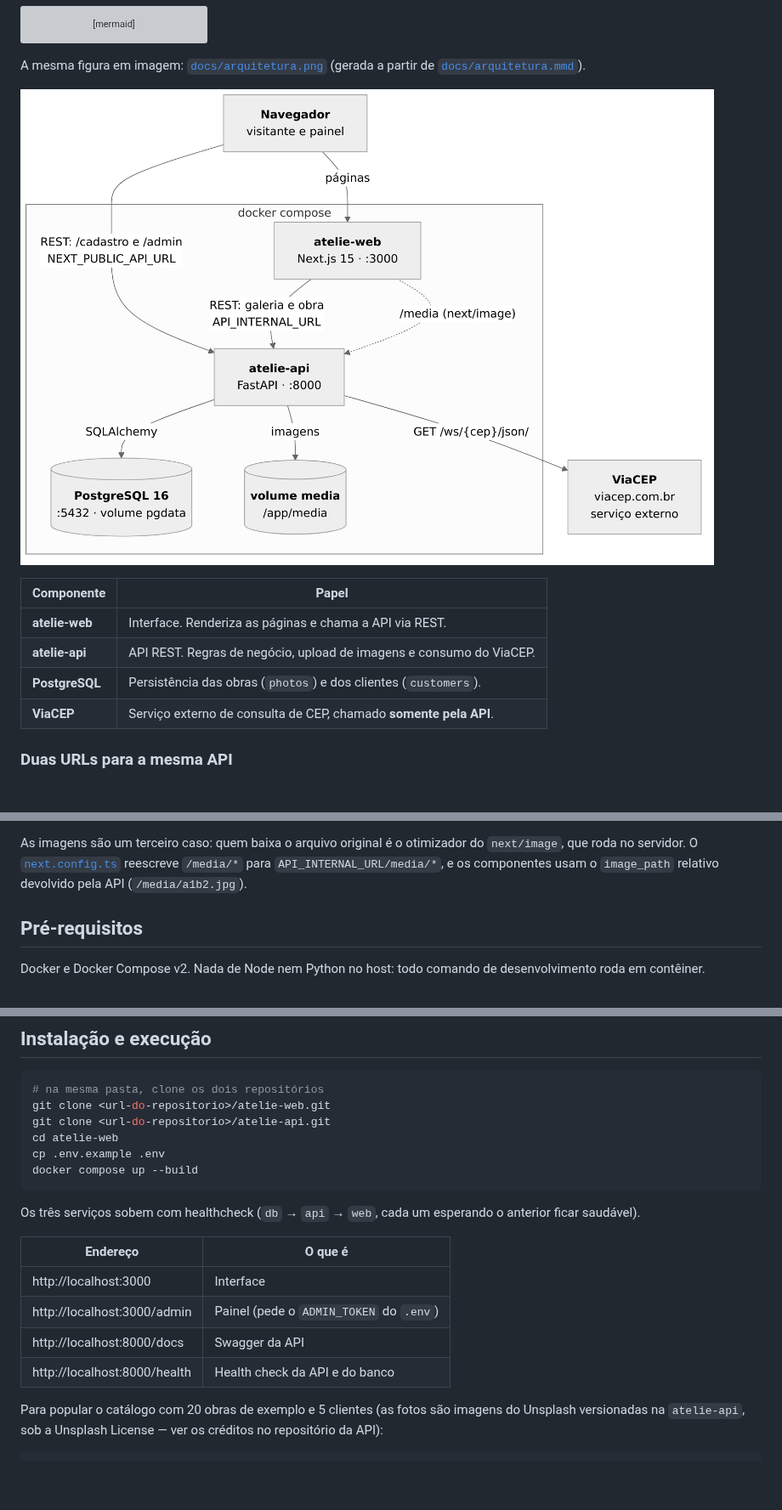
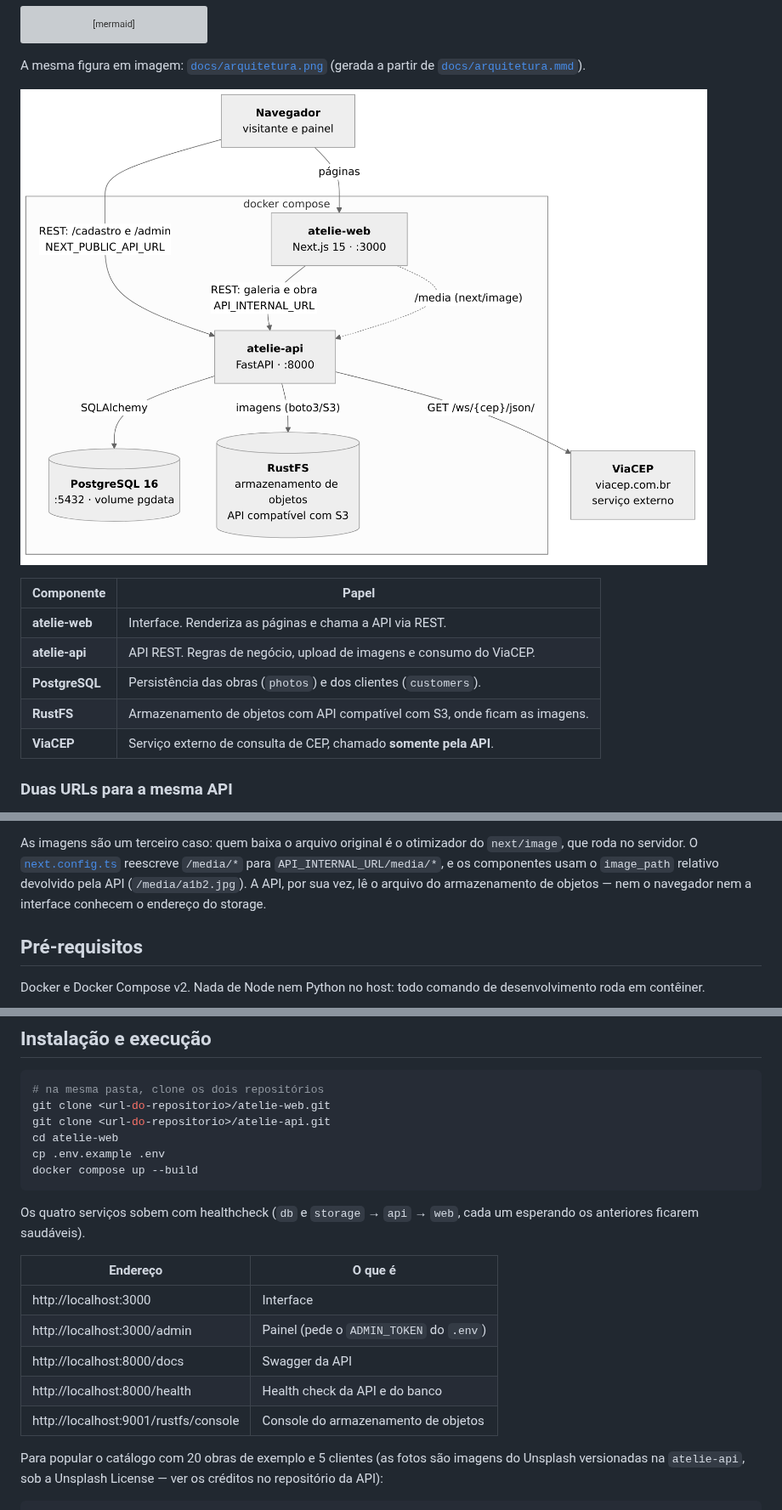
Before and after one commit to ttozatto/atelie-web, a Markdown page: README.md, 3 parts joined by grey strips. Shown at 85% size. GitHub-like rendering; pictures changed too: docs/arquitetura.png; blank space fills up the shorter version; grey boxes are pictures that could not be loaded.

Commit message:
feat: servico de armazenamento de objetos no compose
- servico storage (RustFS 1.0.0, API compativel com S3) com volume s3data,
  console web e healthcheck; a api depende dele saudavel
- variaveis S3_* no .env.example e no compose
- diagrama, READMEs e docs atualizados; o codigo do front nao mudou

Co-Authored-By: Claude Opus 5 <noreply@anthropic.com>

````diff
--- a/README.md
+++ b/README.md
@@ -46,6 +46,7 @@ de [`docs/arquitetura.mmd`](docs/arquitetura.mmd)).
 | **atelie-web** | Interface. Renderiza as páginas e chama a API via REST. |
 | **atelie-api** | API REST. Regras de negócio, upload de imagens e consumo do ViaCEP. |
 | **PostgreSQL** | Persistência das obras (`photos`) e dos clientes (`customers`). |
+| **RustFS** | Armazenamento de objetos com API compatível com S3, onde ficam as imagens. |
 | **ViaCEP** | Serviço externo de consulta de CEP, chamado **somente pela API**. |
 
 ### Duas URLs para a mesma API
@@ -63,7 +64,8 @@ conta própria.
 As imagens são um terceiro caso: quem baixa o arquivo original é o otimizador do
 `next/image`, que roda no servidor. O [`next.config.ts`](next.config.ts) reescreve
 `/media/*` para `API_INTERNAL_URL/media/*`, e os componentes usam o `image_path` relativo
-devolvido pela API (`/media/a1b2.jpg`).
+devolvido pela API (`/media/a1b2.jpg`). A API, por sua vez, lê o arquivo do armazenamento
+de objetos — nem o navegador nem a interface conhecem o endereço do storage.
 
 ## Pré-requisitos
 
@@ -97,8 +99,8 @@ cp .env.example .env
 docker compose up --build
 ```
 
-Os três serviços sobem com healthcheck (`db` → `api` → `web`, cada um esperando o
-anterior ficar saudável).
+Os quatro serviços sobem com healthcheck (`db` e `storage` → `api` → `web`, cada um
+esperando os anteriores ficarem saudáveis).
 
 | Endereço | O que é |
 | --- | --- |
@@ -106,6 +108,7 @@ anterior ficar saudável).
 | http://localhost:3000/admin | Painel (pede o `ADMIN_TOKEN` do `.env`) |
 | http://localhost:8000/docs | Swagger da API |
 | http://localhost:8000/health | Health check da API e do banco |
+| http://localhost:9001/rustfs/console | Console do armazenamento de objetos |
 
 Para popular o catálogo com 20 obras de exemplo e 5 clientes (as fotos são imagens do
 Unsplash versionadas na `atelie-api`, sob a Unsplash License — ver os créditos no
````
Also changed, not shown: other parts of README.md (+4 -0 lines), 3 other files.
